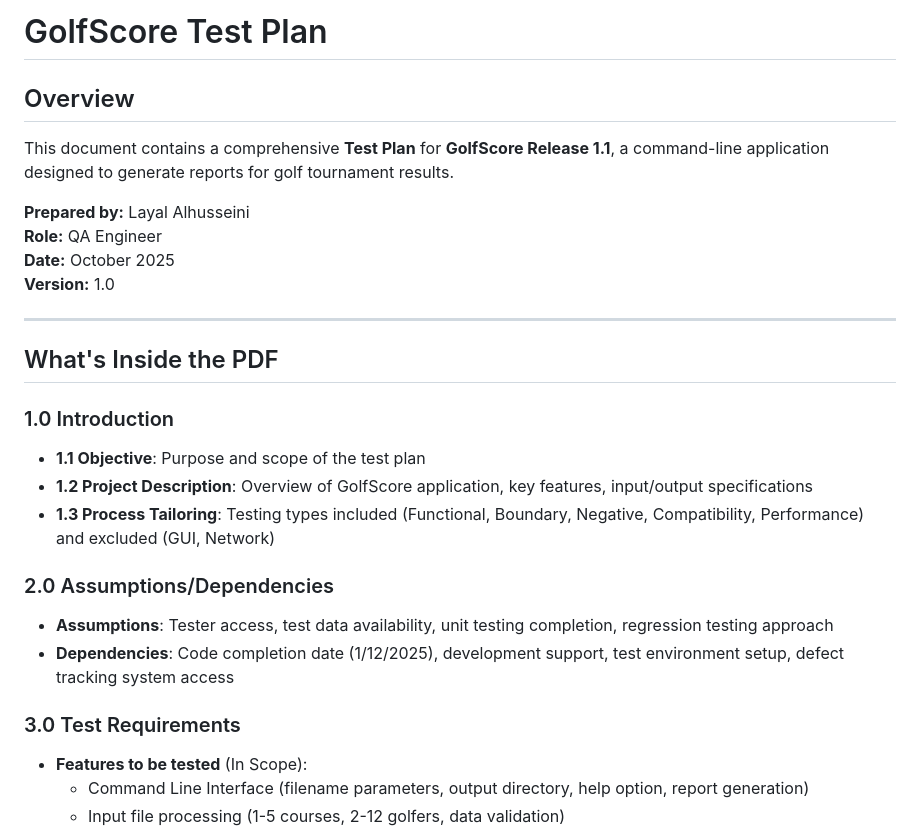
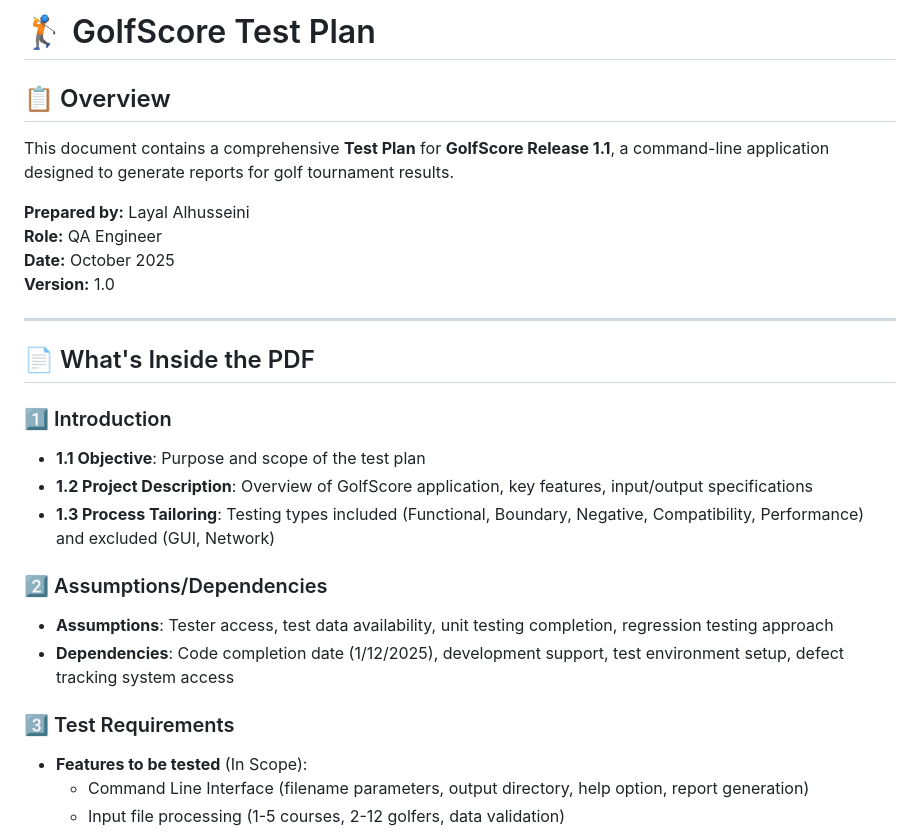
Before and after one commit to layal-fawaz/QA-Layal-Portfolio, a Markdown page: GolfScore-Project/readme.md, the part around one of its changes. GitHub-like rendering.

```diff
--- a/GolfScore-Project/readme.md
+++ b/GolfScore-Project/readme.md
@@ -1,6 +1,6 @@
-# GolfScore Test Plan
+# 🏌️ GolfScore Test Plan
 
-## Overview
+## 📋 Overview
 
 This document contains a comprehensive **Test Plan** for **GolfScore Release 1.1**, a command-line application designed to generate reports for golf tournament results.
 
@@ -11,18 +11,18 @@ This document contains a comprehensive **Test Plan** for **GolfScore Release 1.1
 
 ---
 
-## What's Inside the PDF
+## 📄 What's Inside the PDF
 
-### 1.0 Introduction
+### 1️⃣ Introduction
 - **1.1 Objective**: Purpose and scope of the test plan
 - **1.2 Project Description**: Overview of GolfScore application, key features, input/output specifications
 - **1.3 Process Tailoring**: Testing types included (Functional, Boundary, Negative, Compatibility, Performance) and excluded (GUI, Network)
 
-### 2.0 Assumptions/Dependencies
+### 2️⃣ Assumptions/Dependencies
 - **Assumptions**: Tester access, test data availability, unit testing completion, regression testing approach
 - **Dependencies**: Code completion date (1/12/2025), development support, test environment setup, defect tracking system access
 
-### 3.0 Test Requirements
+### 3️⃣ Test Requirements
 - **Features to be tested** (In Scope):
   - Command Line Interface (filename parameters, output directory, help option, report generation)
   - Input file processing (1-5 courses, 2-12 golfers, data validation)
```
Also changed, not shown: other parts of GolfScore-Project/readme.md (+45 -1 lines).
